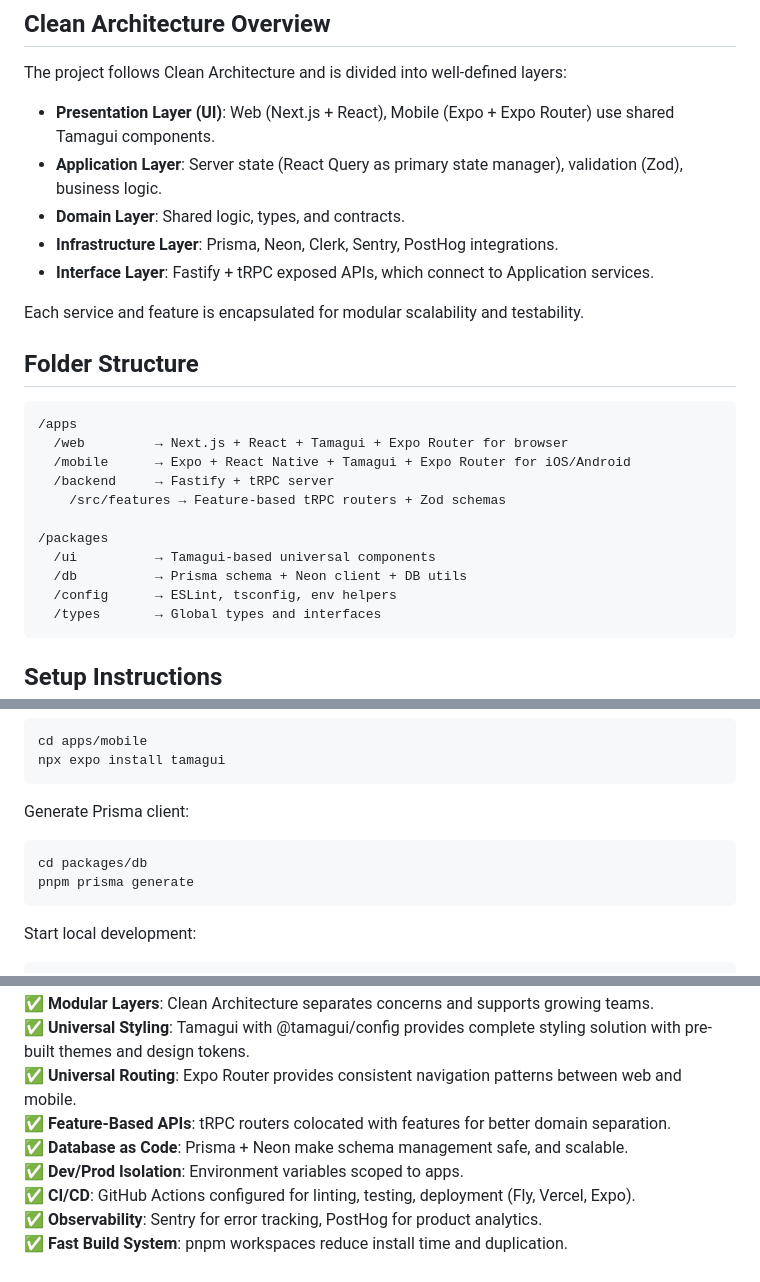
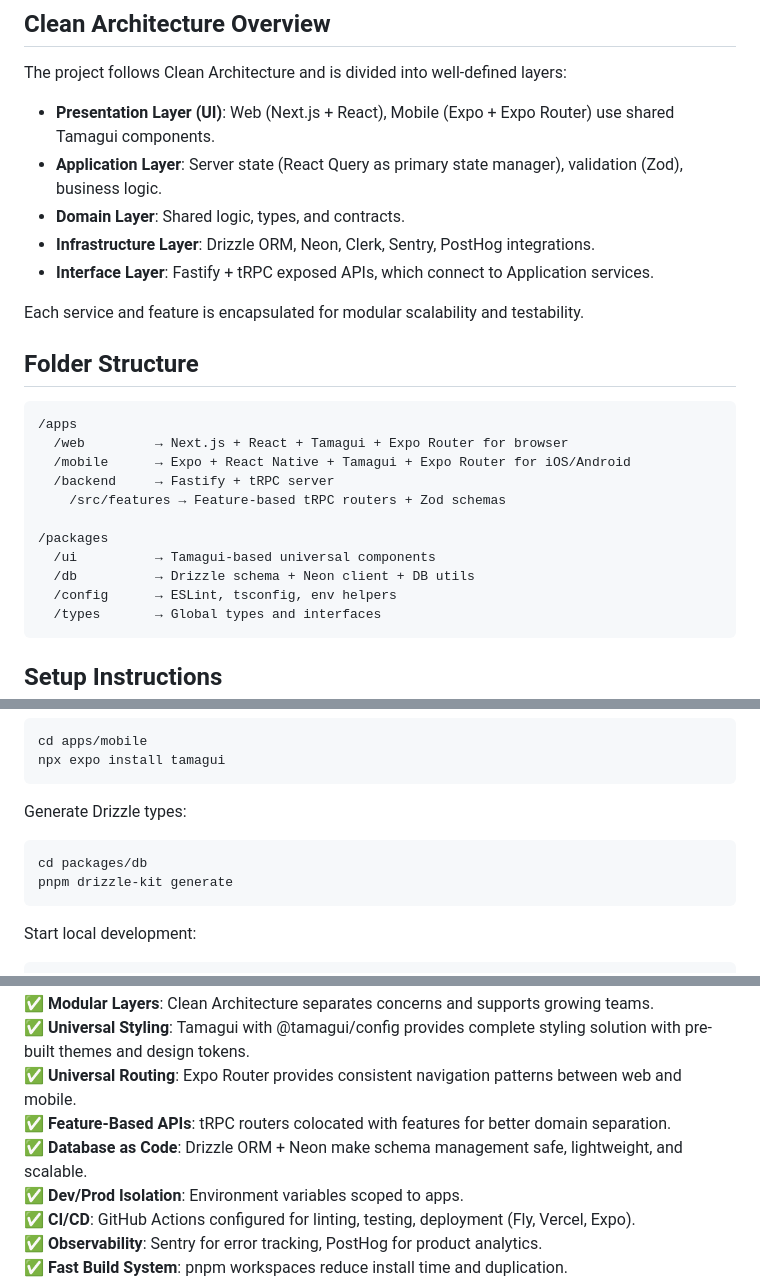
Before and after one commit to bgaurav7/u3-stack, a Markdown page: README.md, 3 parts joined by grey strips. Rendered like a GitHub page.

Commit message:
feat: replace Prisma with Drizzle ORM for better TypeScript support

````diff
--- a/README.md
+++ b/README.md
@@ -65,7 +65,7 @@ The project follows Clean Architecture and is divided into well-defined layers:
 - **Application Layer**: Server state (React Query as primary state manager), validation (Zod),
   business logic.
 - **Domain Layer**: Shared logic, types, and contracts.
-- **Infrastructure Layer**: Prisma, Neon, Clerk, Sentry, PostHog integrations.
+- **Infrastructure Layer**: Drizzle ORM, Neon, Clerk, Sentry, PostHog integrations.
 - **Interface Layer**: Fastify + tRPC exposed APIs, which connect to Application services.
 
 Each service and feature is encapsulated for modular scalability and testability.
@@ -81,7 +81,7 @@ Each service and feature is encapsulated for modular scalability and testability
 
 /packages
   /ui          → Tamagui-based universal components
-  /db          → Prisma schema + Neon client + DB utils
+  /db          → Drizzle schema + Neon client + DB utils
   /config      → ESLint, tsconfig, env helpers
   /types       → Global types and interfaces
 ```
@@ -101,11 +101,11 @@ cd apps/mobile
 npx expo install tamagui
 ```
 
-Generate Prisma client:
+Generate Drizzle types:
 
 ```bash
 cd packages/db
-pnpm prisma generate
+pnpm drizzle-kit generate
 ```
 
 Start local development:
@@ -220,7 +220,8 @@ pre-built themes and design tokens.
 ✅ **Universal Routing**: Expo Router provides consistent navigation patterns between web and
 mobile.
 ✅ **Feature-Based APIs**: tRPC routers colocated with features for better domain separation.
-✅ **Database as Code**: Prisma + Neon make schema management safe, and scalable.
+✅ **Database as Code**: Drizzle ORM + Neon make schema management safe, lightweight, and
+scalable.
 ✅ **Dev/Prod Isolation**: Environment variables scoped to apps.
 ✅ **CI/CD**: GitHub Actions configured for linting, testing, deployment (Fly, Vercel, Expo).
 ✅ **Observability**: Sentry for error tracking, PostHog for product analytics.
````
Also changed, not shown: PLAN.md (+11 -11 lines).
